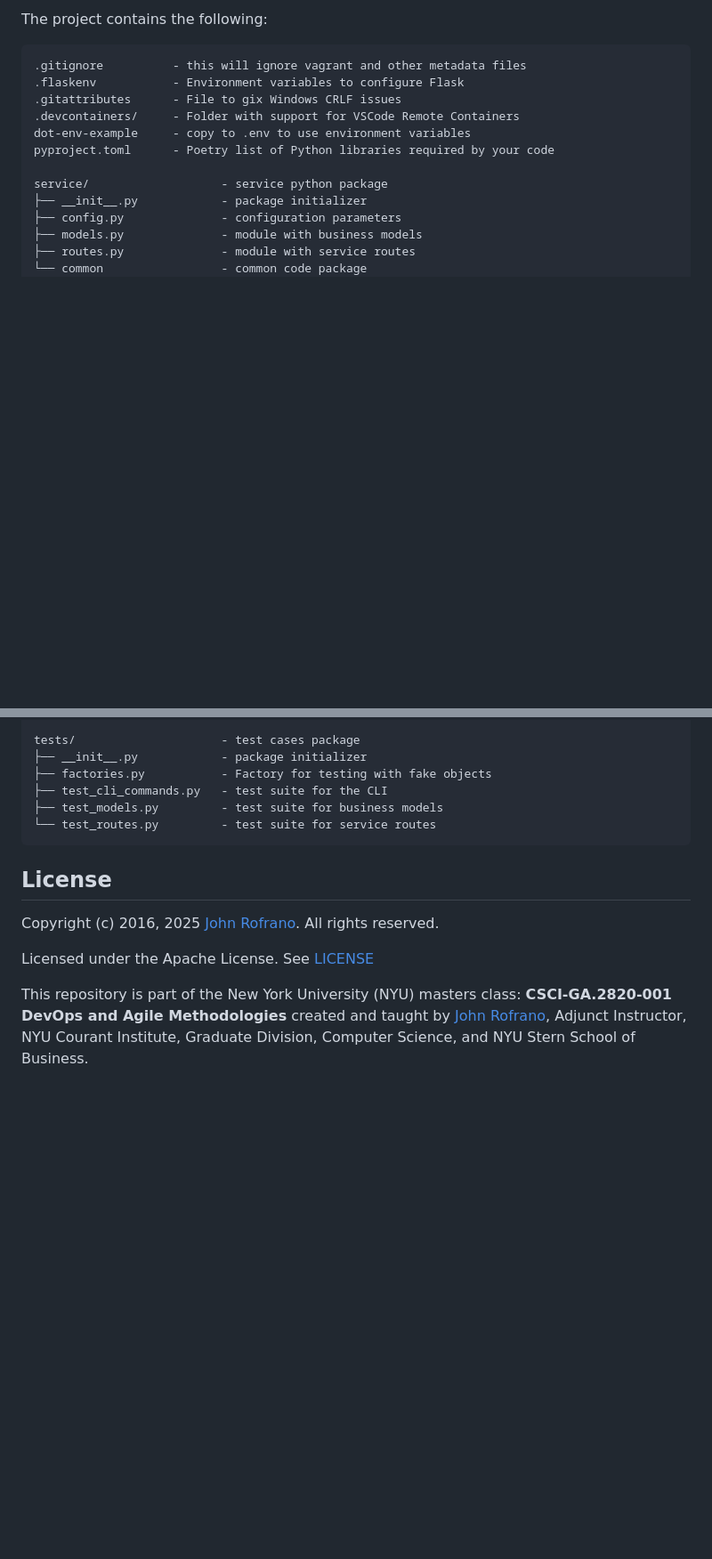
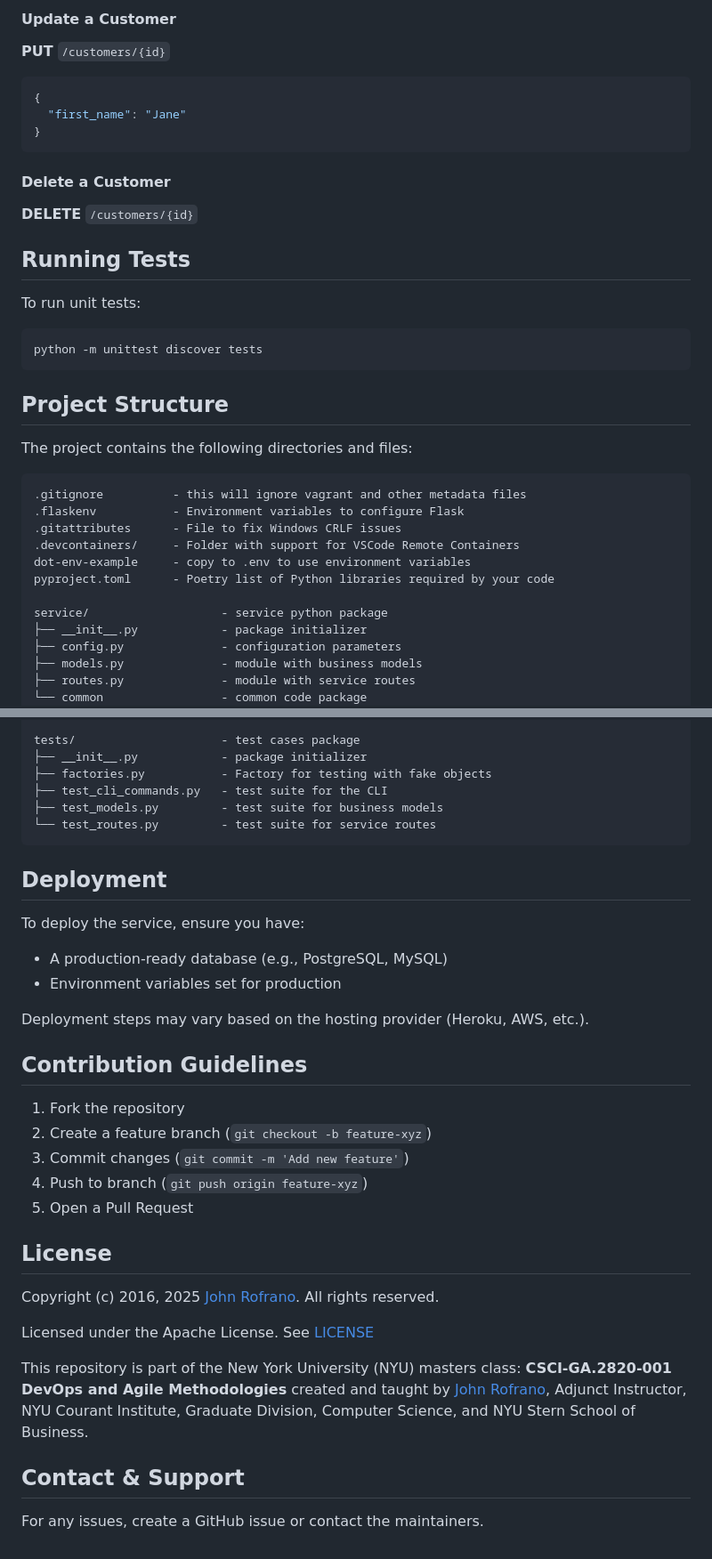
Before and after one commit to CSCI-GA-2820-SP25-001/customers, a Markdown page: README.md, 2 parts joined by grey strips. Shown at 89% size. Rendered like a GitHub page; blank space fills up the shorter version.

````diff
--- a/README.md
+++ b/README.md
@@ -33,10 +63,28 @@ These should be copied using a bash shell as follows:
 
-The project contains the following:
+#### Update a Customer
+**PUT** `/customers/{id}`
+```json
+{
+  "first_name": "Jane"
+}
+```
+
+#### Delete a Customer
+**DELETE** `/customers/{id}`
+
+## Running Tests
+To run unit tests:
+```sh
+python -m unittest discover tests
+```
+
+## Project Structure
+The project contains the following directories and files:
 
 ```text
 .gitignore          - this will ignore vagrant and other metadata files
 .flaskenv           - Environment variables to configure Flask
-.gitattributes      - File to gix Windows CRLF issues
+.gitattributes      - File to fix Windows CRLF issues
 .devcontainers/     - Folder with support for VSCode Remote Containers
 dot-env-example     - copy to .env to use environment variables
 pyproject.toml      - Poetry list of Python libraries required by your code
@@ -60,6 +108,20 @@ tests/                     - test cases package
 └── test_routes.py         - test suite for service routes
 ```
 
+## Deployment
+To deploy the service, ensure you have:
+- A production-ready database (e.g., PostgreSQL, MySQL)
+- Environment variables set for production
+
+Deployment steps may vary based on the hosting provider (Heroku, AWS, etc.).
+
+## Contribution Guidelines
+1. Fork the repository
+2. Create a feature branch (`git checkout -b feature-xyz`)
+3. Commit changes (`git commit -m 'Add new feature'`)
+4. Push to branch (`git push origin feature-xyz`)
+5. Open a Pull Request
+
 ## License
 
 Copyright (c) 2016, 2025 [John Rofrano](https://www.linkedin.com/in/JohnRofrano/). All rights reserved.
@@ -67,3 +129,6 @@ Copyright (c) 2016, 2025 [John Rofrano](https://www.linkedin.com/in/JohnRofrano/
 Licensed under the Apache License. See [LICENSE](LICENSE)
 
 This repository is part of the New York University (NYU) masters class: **CSCI-GA.2820-001 DevOps and Agile Methodologies** created and taught by [John Rofrano](https://cs.nyu.edu/~rofrano/), Adjunct Instructor, NYU Courant Institute, Graduate Division, Computer Science, and NYU Stern School of Business.
+
+## Contact & Support
+For any issues, create a GitHub issue or contact the maintainers.
````
Also changed, not shown: other parts of README.md (+50 -20 lines).
